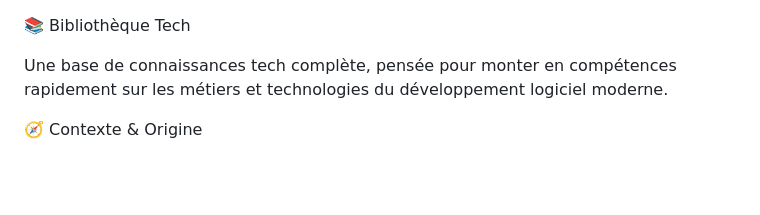
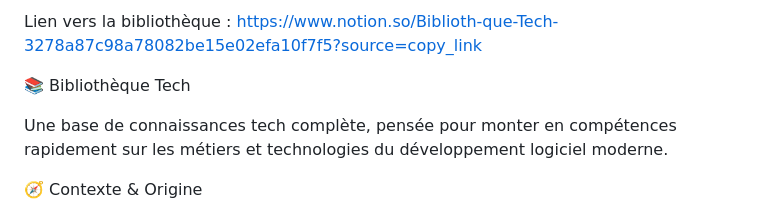
Before and after one commit to SalyaCoul/bibliotheque-tech, a Markdown page: README.md, the part around the change. Drawn GitHub-style; blank space fills up the shorter version.

```diff
--- a/README.md
+++ b/README.md
@@ -1,3 +1,5 @@
+Lien vers la bibliothèque : https://www.notion.so/Biblioth-que-Tech-3278a87c98a78082be15e02efa10f7f5?source=copy_link
+
 📚 Bibliothèque Tech
 
 Une base de connaissances tech complète, pensée pour monter en compétences rapidement sur les métiers et technologies du développement logiciel moderne.
```
